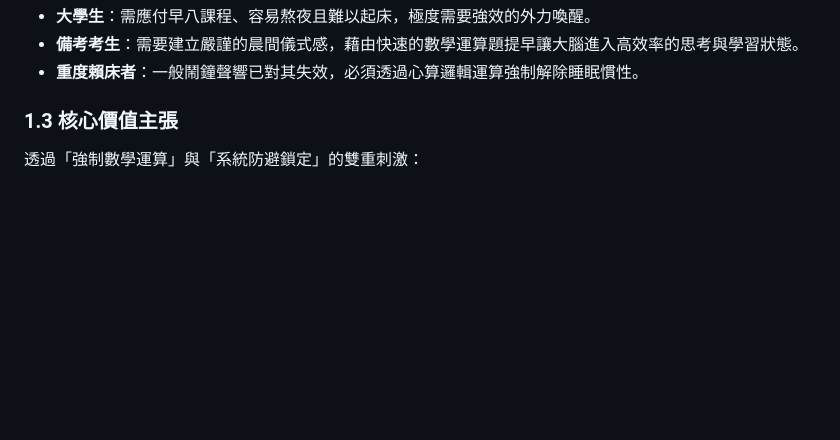
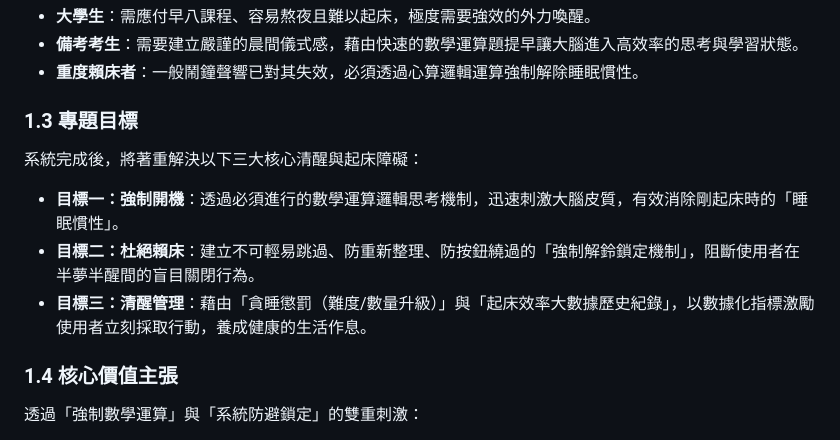
Before and after one commit to D1463782/cxy_517-Advanced-Programming, a Markdown page: docs/PRD.md, the part around the change. Rendered like a GitHub page; blank space fills up the shorter version.

Commit message:
docs: add project goals to PRD

```diff
--- a/docs/PRD.md
+++ b/docs/PRD.md
@@ -16,7 +16,13 @@
 - **備考考生**：需要建立嚴謹的晨間儀式感，藉由快速的數學運算題提早讓大腦進入高效率的思考與學習狀態。
 - **重度賴床者**：一般鬧鐘聲響已對其失效，必須透過心算邏輯運算強制解除睡眠慣性。
 
-### 1.3 核心價值主張
+### 1.3 專題目標
+系統完成後，將著重解決以下三大核心清醒與起床障礙：
+- **目標一：強制開機**：透過必須進行的數學運算邏輯思考機制，迅速刺激大腦皮質，有效消除剛起床時的「睡眠慣性」。
+- **目標二：杜絕賴床**：建立不可輕易跳過、防重新整理、防按鈕繞過的「強制解鈴鎖定機制」，阻斷使用者在半夢半醒間的盲目關閉行為。
+- **目標三：清醒管理**：藉由「貪睡懲罰（難度/數量升級）」與「起床效率大數據歷史紀錄」，以數據化指標激勵使用者立刻採取行動，養成健康的生活作息。
+
+### 1.4 核心價值主張
 透過「強制數學運算」與「系統防避鎖定」的雙重刺激：
 1. **心智刺激**：強迫大腦在關閉鬧鐘時進行邏輯運算，迅速喚醒決策區，打破睡眠慣性。
 2. **物理鎖定**：限制網頁的一般操作與重新整理，防止使用者以簡單的刷新手段規避鬧鐘。
```
